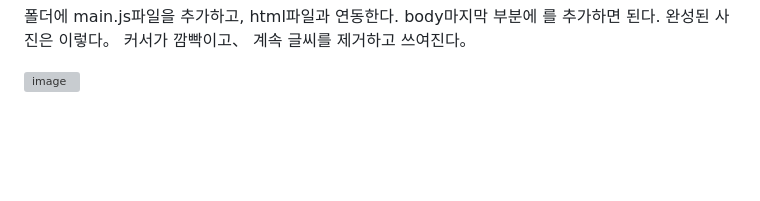
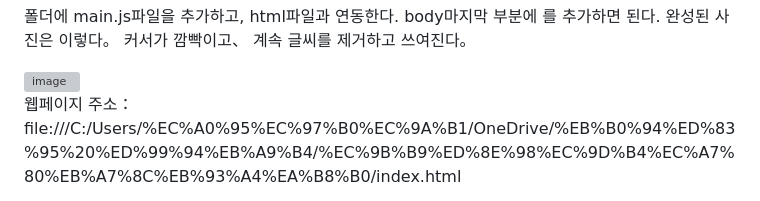
Before and after one commit to cyunwook/HTML-CSS-Javascript, a Markdown page: README.md, the part around the change. Rendered like a GitHub page; blank space fills up the shorter version; grey boxes are pictures that could not be loaded.

```diff
--- a/README.md
+++ b/README.md
@@ -73,3 +73,6 @@ body{
 커서가 깜빡이고、 계속 글씨를 제거하고 쓰여진다。
 
 <img width="525" alt="image" src="https://github.com/user-attachments/assets/58b9ae75-14ae-49e3-9da7-3cba42887db2" />
+
+
+웹페이지 주소： file:///C:/Users/%EC%A0%95%EC%97%B0%EC%9A%B1/OneDrive/%EB%B0%94%ED%83%95%20%ED%99%94%EB%A9%B4/%EC%9B%B9%ED%8E%98%EC%9D%B4%EC%A7%80%EB%A7%8C%EB%93%A4%EA%B8%B0/index.html
```
